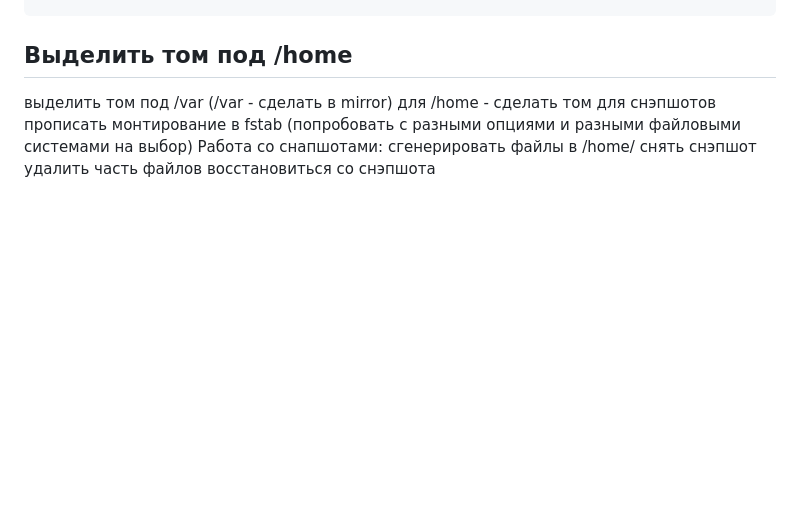
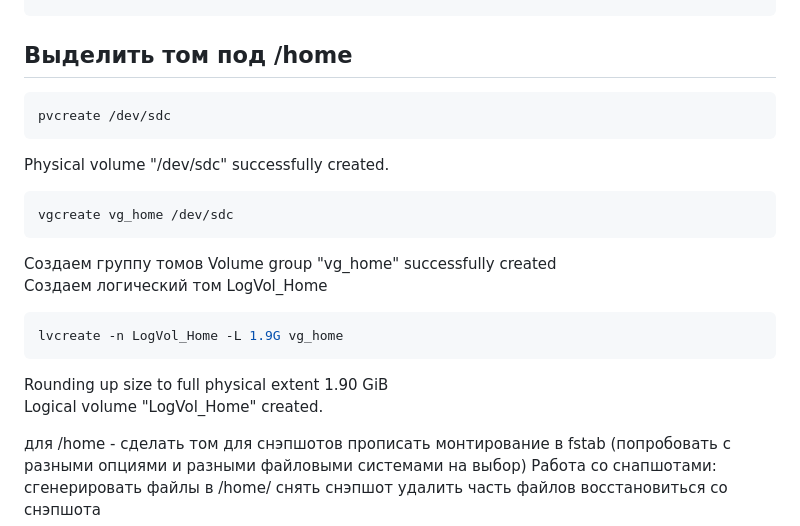
Before and after one commit to LesleyMacconaughey/otus-hw, a Markdown page: m01-04_lvm/README.md, the part around the change. Rendered like a GitHub page; blank space fills up the shorter version.

````diff
--- a/m01-04_lvm/README.md
+++ b/m01-04_lvm/README.md
@@ -234,7 +234,24 @@ pvremove /dev/sdb
 ```
 
 ## Выделить том под /home
-выделить том под /var (/var - сделать в mirror)
+```sh
+pvcreate /dev/sdc
+```
+  Physical volume "/dev/sdc" successfully created.
+```sh
+vgcreate vg_home /dev/sdc
+```
+Создаем группу томов
+  Volume group "vg_home" successfully created<br>
+Создаем логический том LogVol_Home<br>
+```sh
+lvcreate -n LogVol_Home -L 1.9G vg_home
+```
+  Rounding up size to full physical extent 1.90 GiB<br>
+  Logical volume "LogVol_Home" created.<br>
+
+
+
 для /home - сделать том для снэпшотов
 прописать монтирование в fstab (попробовать с разными опциями и разными файловыми системами на выбор)
 Работа со снапшотами:
````
